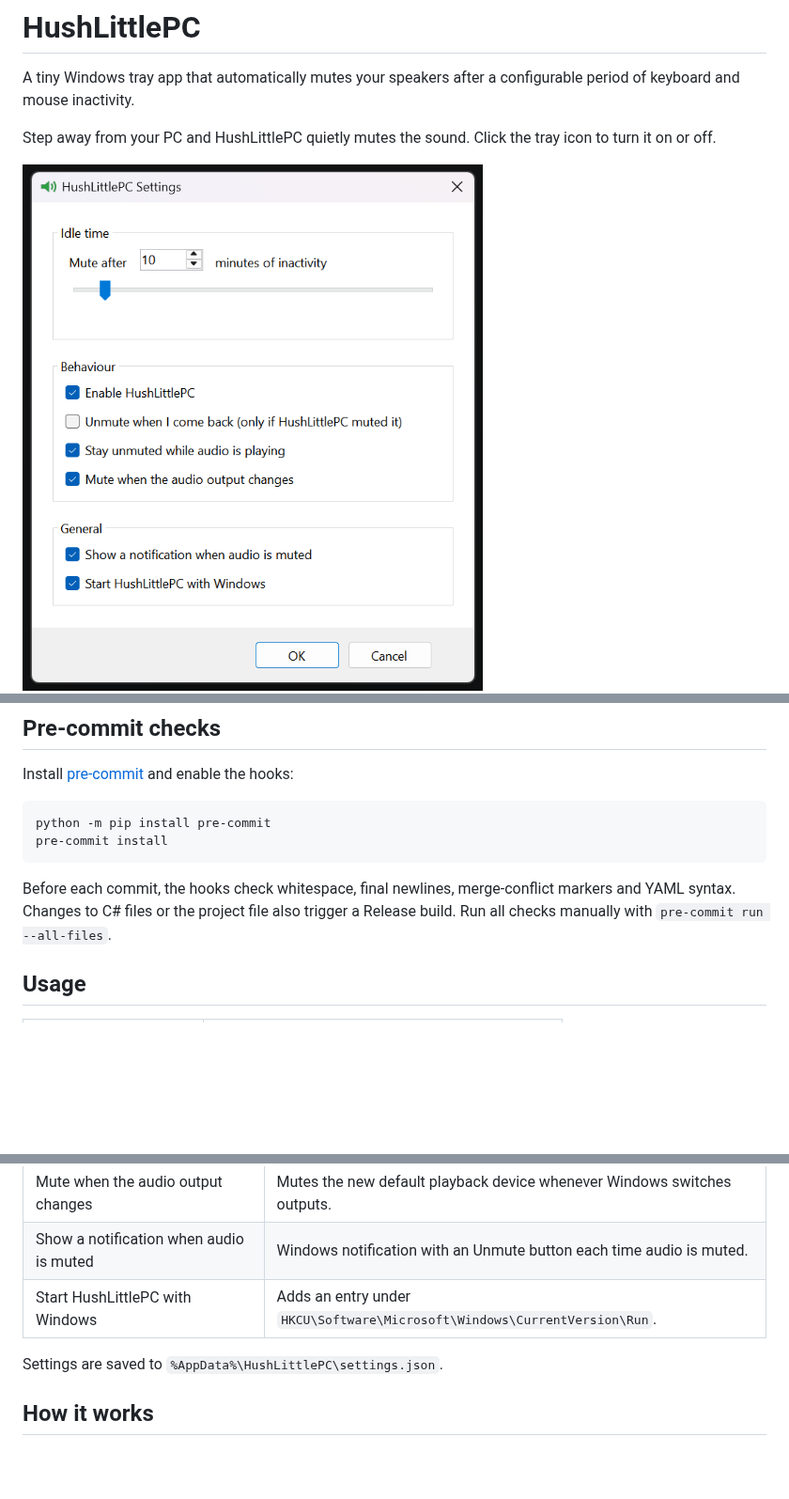
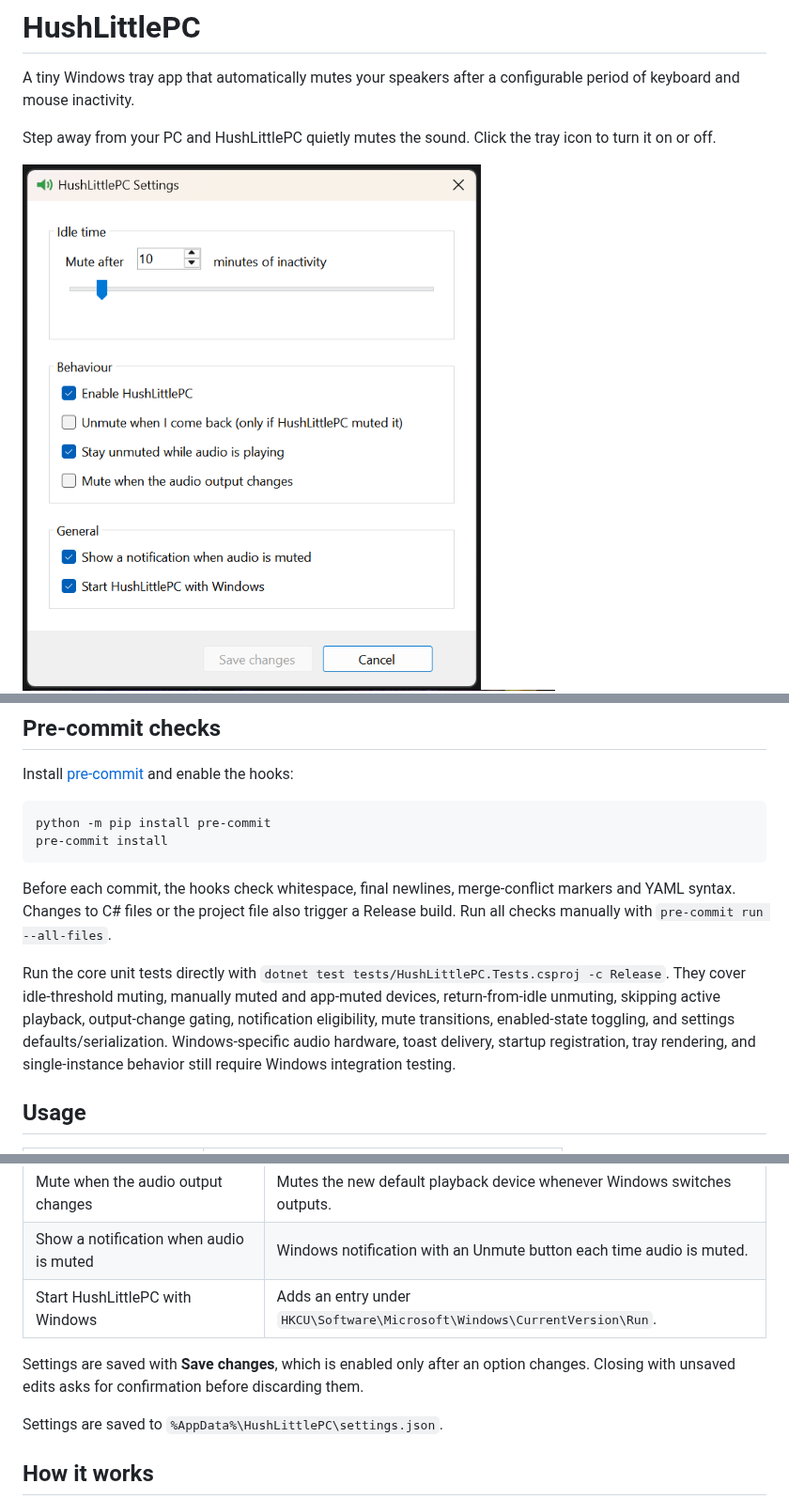
Before and after one commit to wi-ry/HushLittlePC, a Markdown page: README.md, 3 parts joined by grey strips. Shown at 94% size. GitHub-like rendering; pictures changed too: docs/settings.png; blank space fills up the shorter version.

```diff
--- a/README.md
+++ b/README.md
@@ -53,6 +53,8 @@ pre-commit install
 
 Before each commit, the hooks check whitespace, final newlines, merge-conflict markers and YAML syntax. Changes to C# files or the project file also trigger a Release build. Run all checks manually with `pre-commit run --all-files`.
 
+Run the core unit tests directly with `dotnet test tests/HushLittlePC.Tests.csproj -c Release`. They cover idle-threshold muting, manually muted and app-muted devices, return-from-idle unmuting, skipping active playback, output-change gating, notification eligibility, mute transitions, enabled-state toggling, and settings defaults/serialization. Windows-specific audio hardware, toast delivery, startup registration, tray rendering, and single-instance behavior still require Windows integration testing.
+
 ## Usage
 
 | Action | Result |
@@ -71,6 +73,8 @@ Before each commit, the hooks check whitespace, final newlines, merge-conflict m
 | Mute when the audio output changes | Mutes the new default playback device whenever Windows switches outputs. |
 | Show a notification when audio is muted | Windows notification with an Unmute button each time audio is muted. |
 | Start HushLittlePC with Windows | Adds an entry under `HKCU\Software\Microsoft\Windows\CurrentVersion\Run`. |
+
+Settings are saved with **Save changes**, which is enabled only after an option changes. Closing with unsaved edits asks for confirmation before discarding them.
 
 Settings are saved to `%AppData%\HushLittlePC\settings.json`.
 
```
Also changed, not shown: 14 other files.
